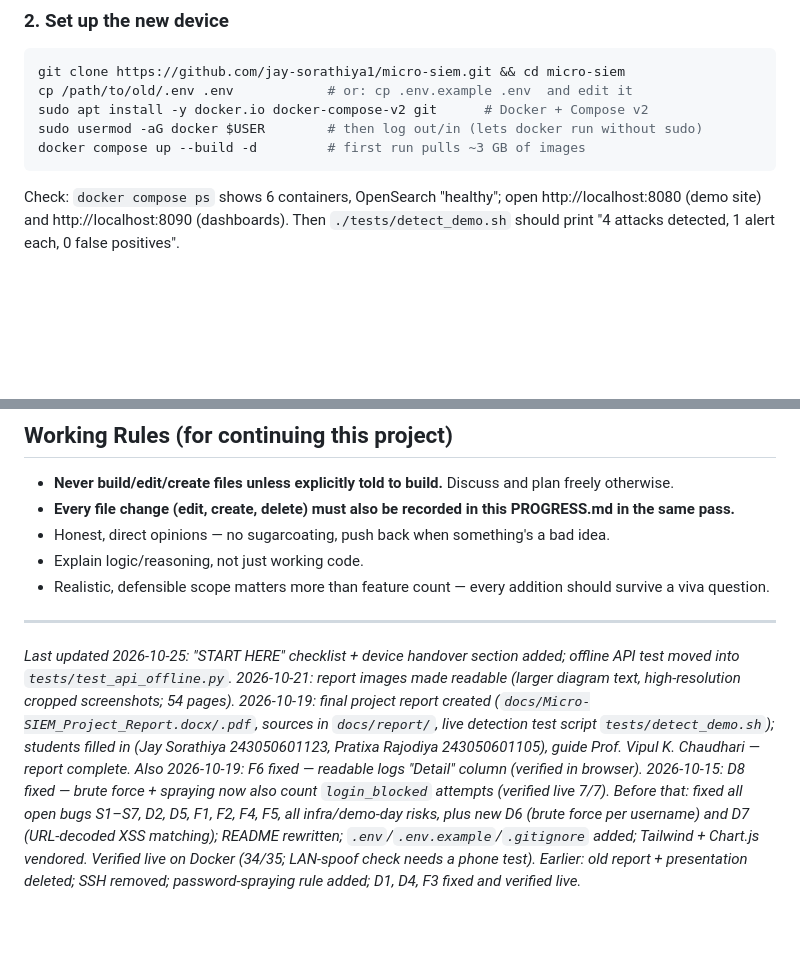
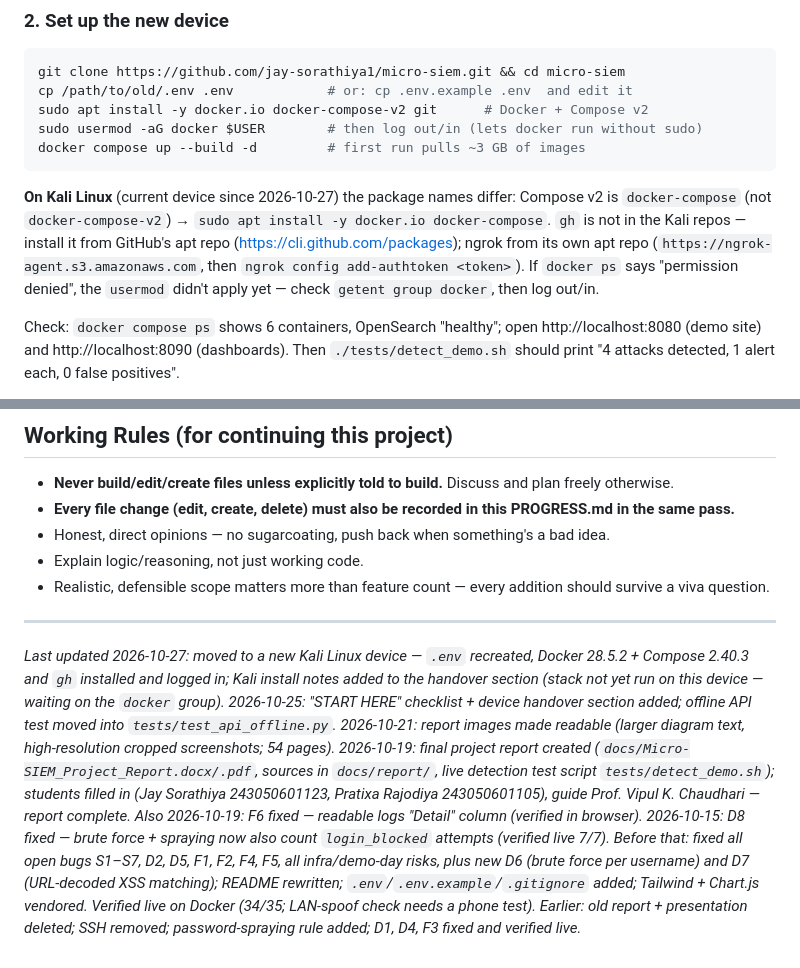
Before and after one commit to jay-sorathiya1/micro-siem, a Markdown page: docs/PROGRESS.md, 2 parts joined by grey strips. Rendered like a GitHub page; blank space fills up the shorter version.

Commit message:
docs: add Kali Linux setup notes to PROGRESS.md handover
Co-Authored-By: Claude Opus 5.5 <noreply@anthropic.com>

````diff
--- a/docs/PROGRESS.md
+++ b/docs/PROGRESS.md
@@ -53,6 +53,12 @@ sudo apt install -y docker.io docker-compose-v2 git      # Docker + Compose v2
 sudo usermod -aG docker $USER        # then log out/in (lets docker run without sudo)
 docker compose up --build -d         # first run pulls ~3 GB of images
 ```
+**On Kali Linux** (current device since 2026-10-27) the package names differ: Compose v2 is `docker-compose`
+(not `docker-compose-v2`) → `sudo apt install -y docker.io docker-compose`. `gh` is not in the Kali repos — install it
+from GitHub's apt repo (https://cli.github.com/packages); ngrok from its own apt repo
+(`https://ngrok-agent.s3.amazonaws.com`, then `ngrok config add-authtoken <token>`). If `docker ps` says
+"permission denied", the `usermod` didn't apply yet — check `getent group docker`, then log out/in.
+
 Check: `docker compose ps` shows 6 containers, OpenSearch "healthy"; open http://localhost:8080
 (demo site) and http://localhost:8090 (dashboards). Then `./tests/detect_demo.sh` should print
 "4 attacks detected, 1 alert each, 0 false positives".
@@ -256,4 +262,4 @@ and `toIST`/`escapeHtml` tested in Node, both Nginx configs passed `nginx -t`, a
 
 ---
 
-*Last updated 2026-10-25: "START HERE" checklist + device handover section added; offline API test moved into `tests/test_api_offline.py`. 2026-10-21: report images made readable (larger diagram text, high-resolution cropped screenshots; 54 pages). 2026-10-19: final project report created (`docs/Micro-SIEM_Project_Report.docx/.pdf`, sources in `docs/report/`, live detection test script `tests/detect_demo.sh`); students filled in (Jay Sorathiya 243050601123, Pratixa Rajodiya 243050601105), guide Prof. Vipul K. Chaudhari — report complete. Also 2026-10-19: F6 fixed — readable logs "Detail" column (verified in browser). 2026-10-15: D8 fixed — brute force + spraying now also count `login_blocked` attempts (verified live 7/7). Before that: fixed all open bugs S1–S7, D2, D5, F1, F2, F4, F5, all infra/demo-day risks, plus new D6 (brute force per username) and D7 (URL-decoded XSS matching); README rewritten; `.env`/`.env.example`/`.gitignore` added; Tailwind + Chart.js vendored. Verified live on Docker (34/35; LAN-spoof check needs a phone test). Earlier: old report + presentation deleted; SSH removed; password-spraying rule added; D1, D4, F3 fixed and verified live.*
+*Last updated 2026-10-27: moved to a new Kali Linux device — `.env` recreated, Docker 28.5.2 + Compose 2.40.3 and `gh` installed and logged in; Kali install notes added to the handover section (stack not yet run on this device — waiting on the `docker` group). 2026-10-25: "START HERE" checklist + device handover section added; offline API test moved into `tests/test_api_offline.py`. 2026-10-21: report images made readable (larger diagram text, high-resolution cropped screenshots; 54 pages). 2026-10-19: final project report created (`docs/Micro-SIEM_Project_Report.docx/.pdf`, sources in `docs/report/`, live detection test script `tests/detect_demo.sh`); students filled in (Jay Sorathiya 243050601123, Pratixa Rajodiya 243050601105), guide Prof. Vipul K. Chaudhari — report complete. Also 2026-10-19: F6 fixed — readable logs "Detail" column (verified in browser). 2026-10-15: D8 fixed — brute force + spraying now also count `login_blocked` attempts (verified live 7/7). Before that: fixed all open bugs S1–S7, D2, D5, F1, F2, F4, F5, all infra/demo-day risks, plus new D6 (brute force per username) and D7 (URL-decoded XSS matching); README rewritten; `.env`/`.env.example`/`.gitignore` added; Tailwind + Chart.js vendored. Verified live on Docker (34/35; LAN-spoof check needs a phone test). Earlier: old report + presentation deleted; SSH removed; password-spraying rule added; D1, D4, F3 fixed and verified live.*
````
